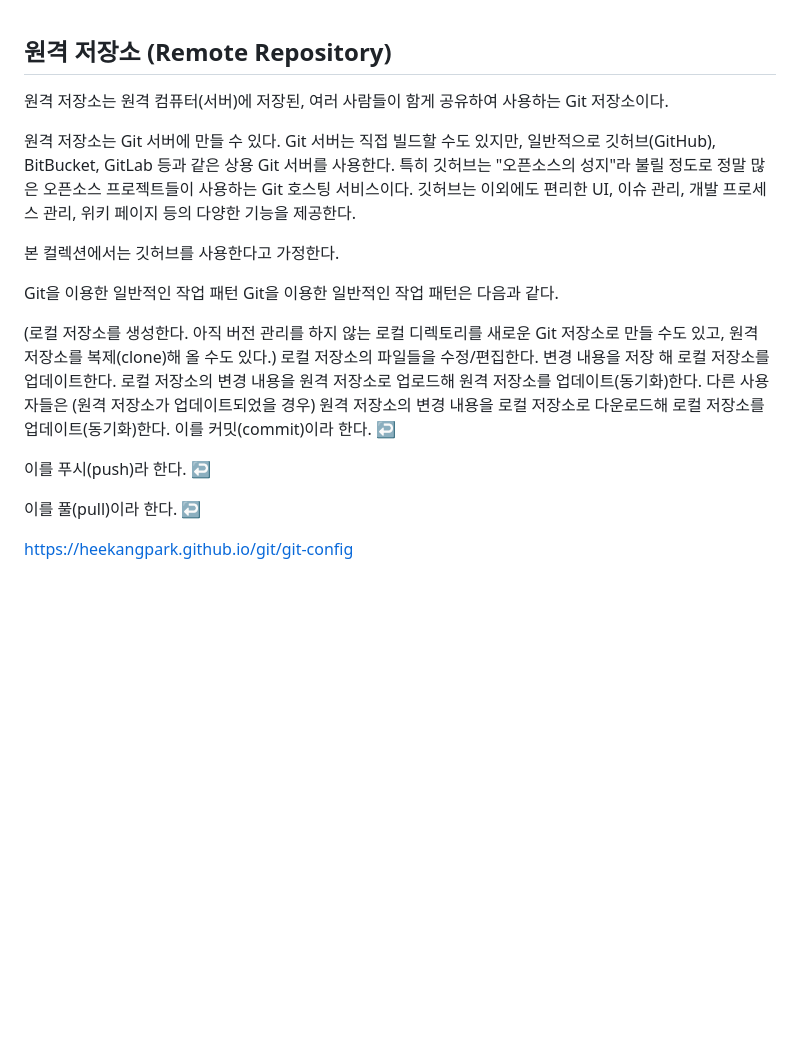
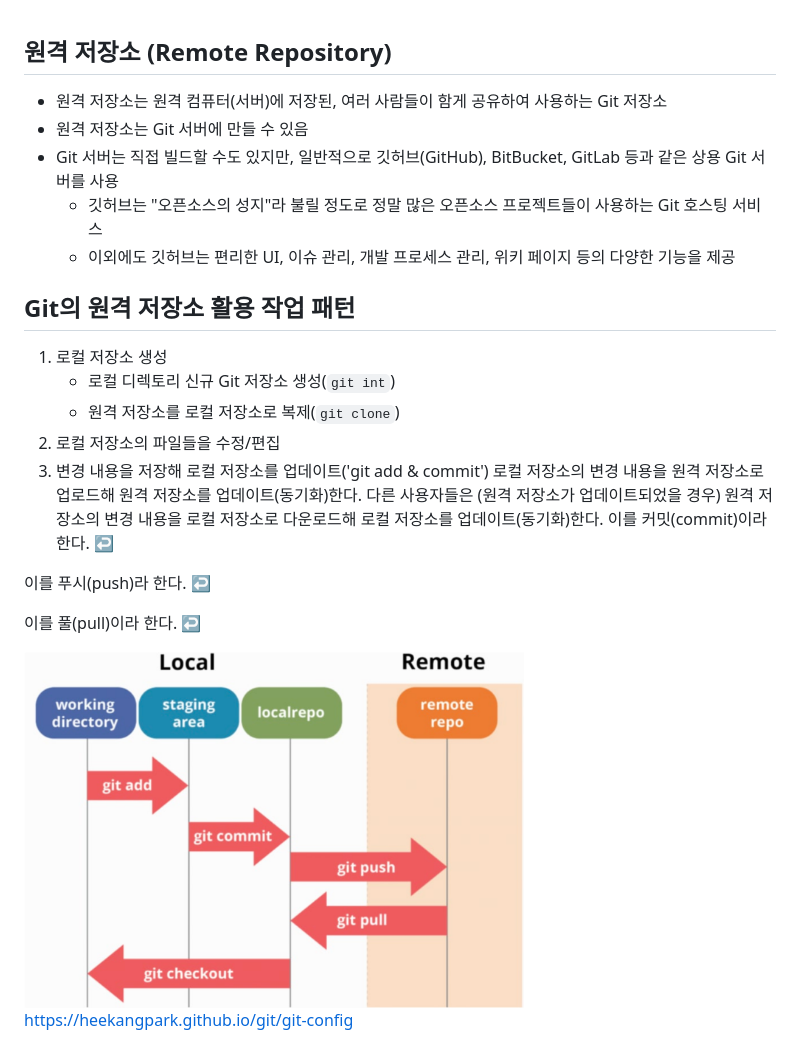
Before and after one commit to spiders22v/TIL, a Markdown page: git/03_Remote_Repository.md, the part around the change. Drawn GitHub-style; pictures changed too: assets/git_03-1.png; blank space fills up the shorter version.

```diff
--- a/git/03_Remote_Repository.md
+++ b/git/03_Remote_Repository.md
@@ -1,18 +1,18 @@
 ## 원격 저장소 (Remote Repository)
 
-원격 저장소는 원격 컴퓨터(서버)에 저장된, 여러 사람들이 함게 공유하여 사용하는 Git 저장소이다.
+- 원격 저장소는 원격 컴퓨터(서버)에 저장된, 여러 사람들이 함게 공유하여 사용하는 Git 저장소
+- 원격 저장소는 Git 서버에 만들 수 있음
+- Git 서버는 직접 빌드할 수도 있지만, 일반적으로 깃허브(GitHub), BitBucket, GitLab 등과 같은 상용 Git 서버를 사용
+  - 깃허브는 "오픈소스의 성지"라 불릴 정도로 정말 많은 오픈소스 프로젝트들이 사용하는 Git 호스팅 서비스
+  - 이외에도 깃허브는 편리한 UI, 이슈 관리, 개발 프로세스 관리, 위키 페이지 등의 다양한 기능을 제공
 
-원격 저장소는 Git 서버에 만들 수 있다. Git 서버는 직접 빌드할 수도 있지만, 일반적으로 깃허브(GitHub), BitBucket, GitLab 등과 같은 상용 Git 서버를 사용한다. 특히 깃허브는 "오픈소스의 성지"라 불릴 정도로 정말 많은 오픈소스 프로젝트들이 사용하는 Git 호스팅 서비스이다. 깃허브는 이외에도 편리한 UI, 이슈 관리, 개발 프로세스 관리, 위키 페이지 등의 다양한 기능을 제공한다.
+## Git의 원격 저장소 활용 작업 패턴
 
-본 컬렉션에서는 깃허브를 사용한다고 가정한다.
-
-Git을 이용한 일반적인 작업 패턴
-Git을 이용한 일반적인 작업 패턴은 다음과 같다.
-
-(로컬 저장소를 생성한다. 아직 버전 관리를 하지 않는 로컬 디렉토리를 새로운 Git 저장소로 만들 수도 있고, 원격 저장소를 복제(clone)해 올 수도 있다.)
-로컬 저장소의 파일들을 수정/편집한다.
-변경 내용을 저장
-해 로컬 저장소를 업데이트한다.
+1) 로컬 저장소 생성
+   - 로컬 디렉토리 신규 Git 저장소 생성(`git int`)
+   - 원격 저장소를 로컬 저장소로 복제(`git clone`)
+2) 로컬 저장소의 파일들을 수정/편집
+3) 변경 내용을 저장해 로컬 저장소를 업데이트('git add & commit')
 로컬 저장소의 변경 내용을 원격 저장소로 업로드해
  원격 저장소를 업데이트(동기화)한다.
 다른 사용자들은 (원격 저장소가 업데이트되었을 경우) 원격 저장소의 변경 내용을 로컬 저장소로 다운로드해
@@ -23,6 +23,6 @@ Git을 이용한 일반적인 작업 패턴은 다음과 같다.
 
 이를 풀(pull)이라 한다. ↩
 
-
+<img src="../assets/git_03-1.png" width="500"/>
 
 https://heekangpark.github.io/git/git-config
```
Also changed, not shown: git/02_Local_Repository.md (+10 -9 lines), assets/git_02-2.png.
